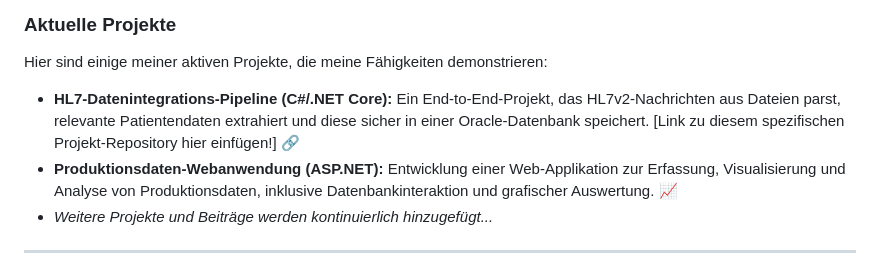
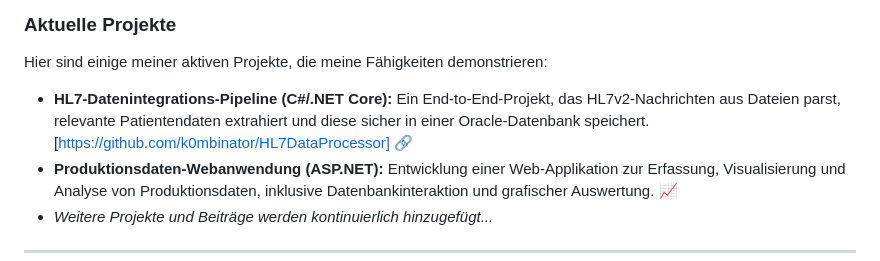
Before and after one commit to k0mbinator/k0mbinator, a Markdown page: README.md, the part around the change. Rendered like a GitHub page.

Commit message:
Update README.md
Link zum HL7 Projekt hinzugefügt

```diff
--- a/README.md
+++ b/README.md
@@ -15,7 +15,7 @@ Ich bin ein **engagierter Fachinformatiker für Anwendungsentwicklung** 💻, de
 
 Hier sind einige meiner aktiven Projekte, die meine Fähigkeiten demonstrieren:
 
-* **HL7-Datenintegrations-Pipeline (C#/.NET Core):** Ein End-to-End-Projekt, das HL7v2-Nachrichten aus Dateien parst, relevante Patientendaten extrahiert und diese sicher in einer Oracle-Datenbank speichert. [Link zu diesem spezifischen Projekt-Repository hier einfügen!] 🔗
+* **HL7-Datenintegrations-Pipeline (C#/.NET Core):** Ein End-to-End-Projekt, das HL7v2-Nachrichten aus Dateien parst, relevante Patientendaten extrahiert und diese sicher in einer Oracle-Datenbank speichert. [https://github.com/k0mbinator/HL7DataProcessor] 🔗
 * **Produktionsdaten-Webanwendung (ASP.NET):** Entwicklung einer Web-Applikation zur Erfassung, Visualisierung und Analyse von Produktionsdaten, inklusive Datenbankinteraktion und grafischer Auswertung. 📈
 * _Weitere Projekte und Beiträge werden kontinuierlich hinzugefügt..._
 
```
